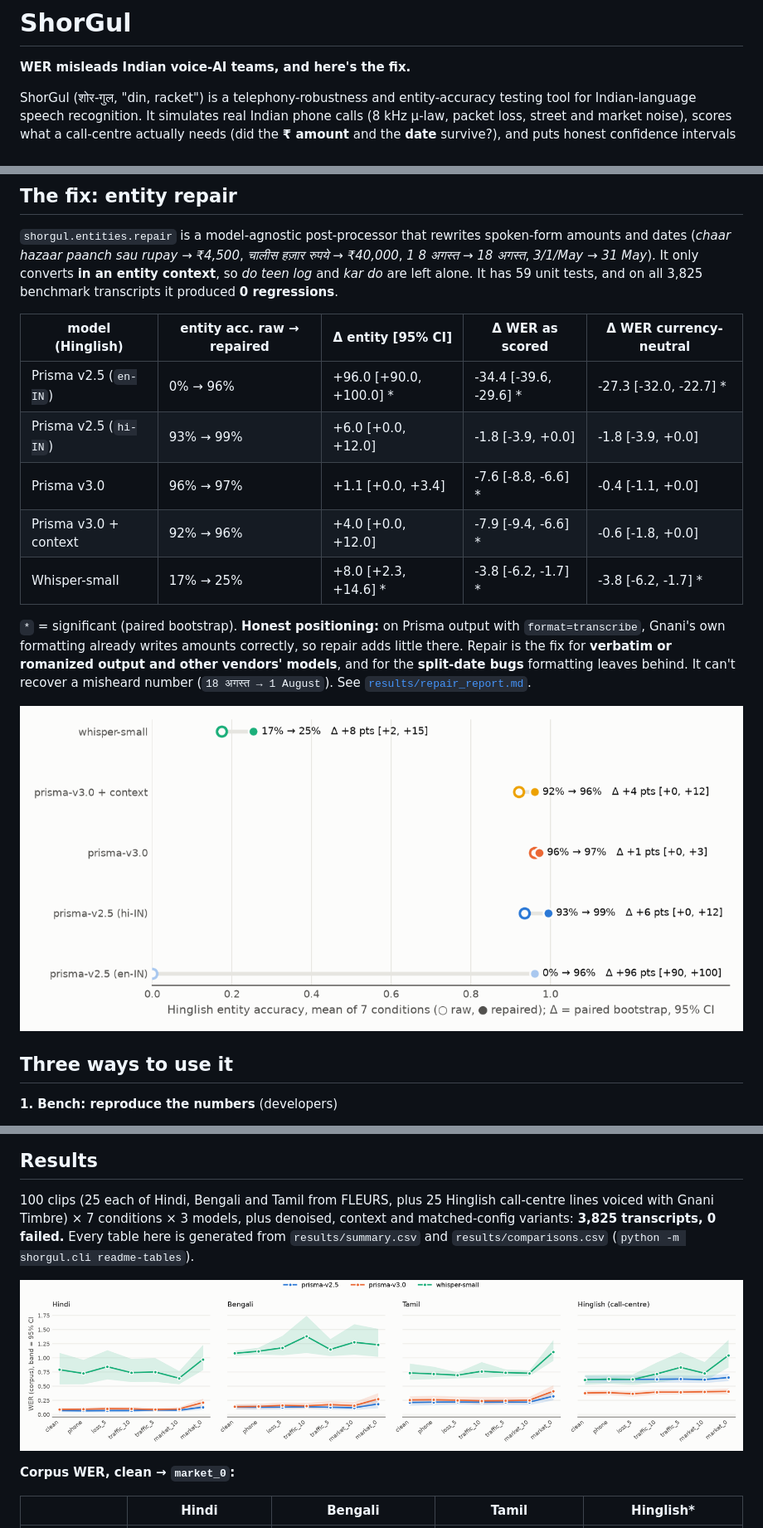
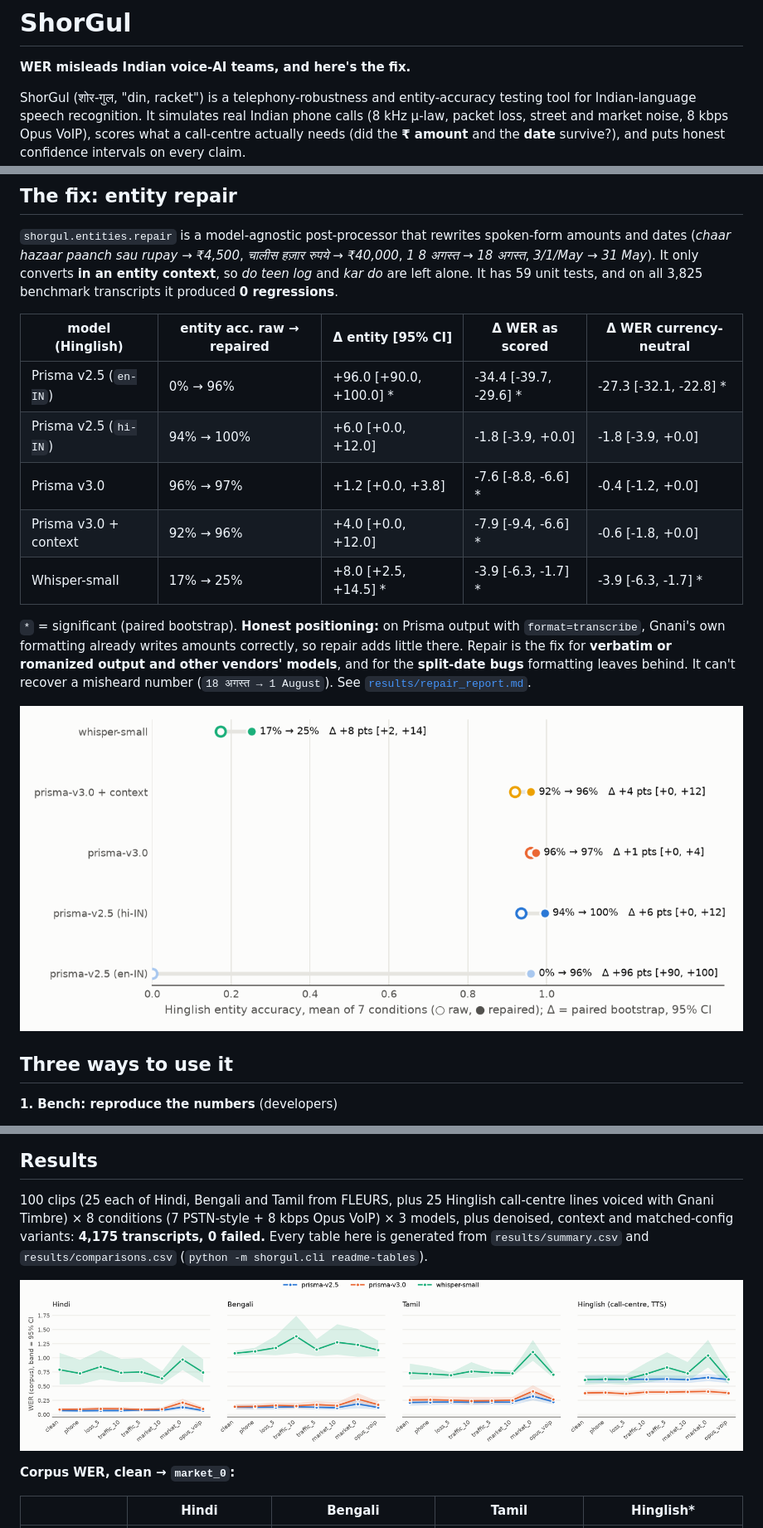
Before and after one commit to anurag-23werty/ShorGul, a Markdown page: README.md, 3 parts joined by grey strips. Shown at 83% size. GitHub-like rendering; pictures changed too: results/charts/repair_effect.png, results/charts/wer_by_condition.png.

Commit message:
Phase F results: Opus 8 kbps VoIP leaves Prisma unchanged in 7 of 8 cells; tables and README updated

```diff
--- a/README.md
+++ b/README.md
@@ -3,7 +3,7 @@
 **WER misleads Indian voice-AI teams, and here's the fix.**
 
 ShorGul (शोर-गुल, "din, racket") is a telephony-robustness and entity-accuracy testing tool for Indian-language
-speech recognition. It simulates real Indian phone calls (8 kHz μ-law, packet loss, street and market noise),
+speech recognition. It simulates real Indian phone calls (8 kHz μ-law, packet loss, street and market noise, 8 kbps Opus VoIP),
 scores what a call-centre actually needs (did the **₹ amount** and the **date** survive?), and puts honest
 confidence intervals on every claim.
 
@@ -51,11 +51,11 @@ has 59 unit tests, and on all 3,825 benchmark transcripts it produced **0 regres
 <!-- table:repair -->
 | model (Hinglish) | entity acc. raw → repaired | Δ entity [95% CI] | Δ WER as scored | Δ WER currency-neutral |
 |---|---|---|---|---|
-| Prisma v2.5 (`en-IN`) | 0% → 96% | +96.0 [+90.0, +100.0] * | -34.4 [-39.6, -29.6] * | -27.3 [-32.0, -22.7] * |
-| Prisma v2.5 (`hi-IN`) | 93% → 99% | +6.0 [+0.0, +12.0] | -1.8 [-3.9, +0.0] | -1.8 [-3.9, +0.0] |
-| Prisma v3.0 | 96% → 97% | +1.1 [+0.0, +3.4] | -7.6 [-8.8, -6.6] * | -0.4 [-1.1, +0.0] |
+| Prisma v2.5 (`en-IN`) | 0% → 96% | +96.0 [+90.0, +100.0] * | -34.4 [-39.7, -29.6] * | -27.3 [-32.1, -22.8] * |
+| Prisma v2.5 (`hi-IN`) | 94% → 100% | +6.0 [+0.0, +12.0] | -1.8 [-3.9, +0.0] | -1.8 [-3.9, +0.0] |
+| Prisma v3.0 | 96% → 97% | +1.2 [+0.0, +3.8] | -7.6 [-8.8, -6.6] * | -0.4 [-1.2, +0.0] |
 | Prisma v3.0 + context | 92% → 96% | +4.0 [+0.0, +12.0] | -7.9 [-9.4, -6.6] * | -0.6 [-1.8, +0.0] |
-| Whisper-small | 17% → 25% | +8.0 [+2.3, +14.6] * | -3.8 [-6.2, -1.7] * | -3.8 [-6.2, -1.7] * |
+| Whisper-small | 17% → 25% | +8.0 [+2.5, +14.5] * | -3.9 [-6.3, -1.7] * | -3.9 [-6.3, -1.7] * |
 <!-- /table:repair -->
 
 `*` = significant (paired bootstrap). **Honest positioning:** on Prisma output with `format=transcribe`, Gnani's own
@@ -99,7 +99,8 @@ the gate in mock mode on every push, and checks that the gate catches an injecte
 ## Results
 
 100 clips (25 each of Hindi, Bengali and Tamil from FLEURS, plus 25 Hinglish call-centre lines voiced with Gnani Timbre) ×
-7 conditions × 3 models, plus denoised, context and matched-config variants: **3,825 transcripts, 0 failed.**
+8 conditions (7 PSTN-style + 8 kbps Opus VoIP) × 3 models, plus denoised, context and matched-config variants:
+**4,175 transcripts, 0 failed.**
 Every table here is generated from `results/summary.csv` and `results/comparisons.csv`
 (`python -m shorgul.cli readme-tables`).
 
```
Also changed, not shown: other parts of README.md (+28 -24 lines), results/key_numbers.md (+20 -20 lines), results/repair_report.md (+4 -4 lines), results/charts/entity_hit_rate.png, 5 other files.
